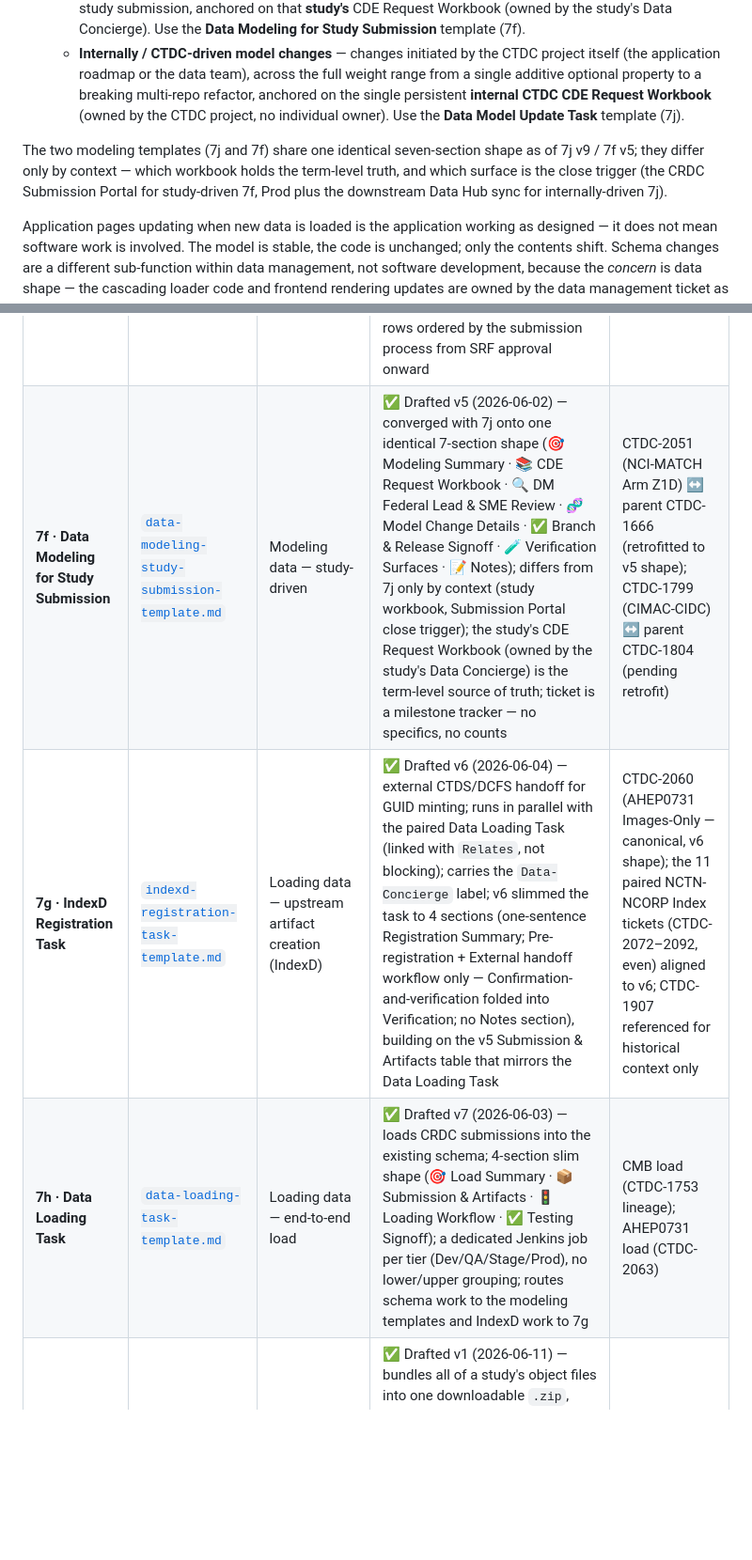
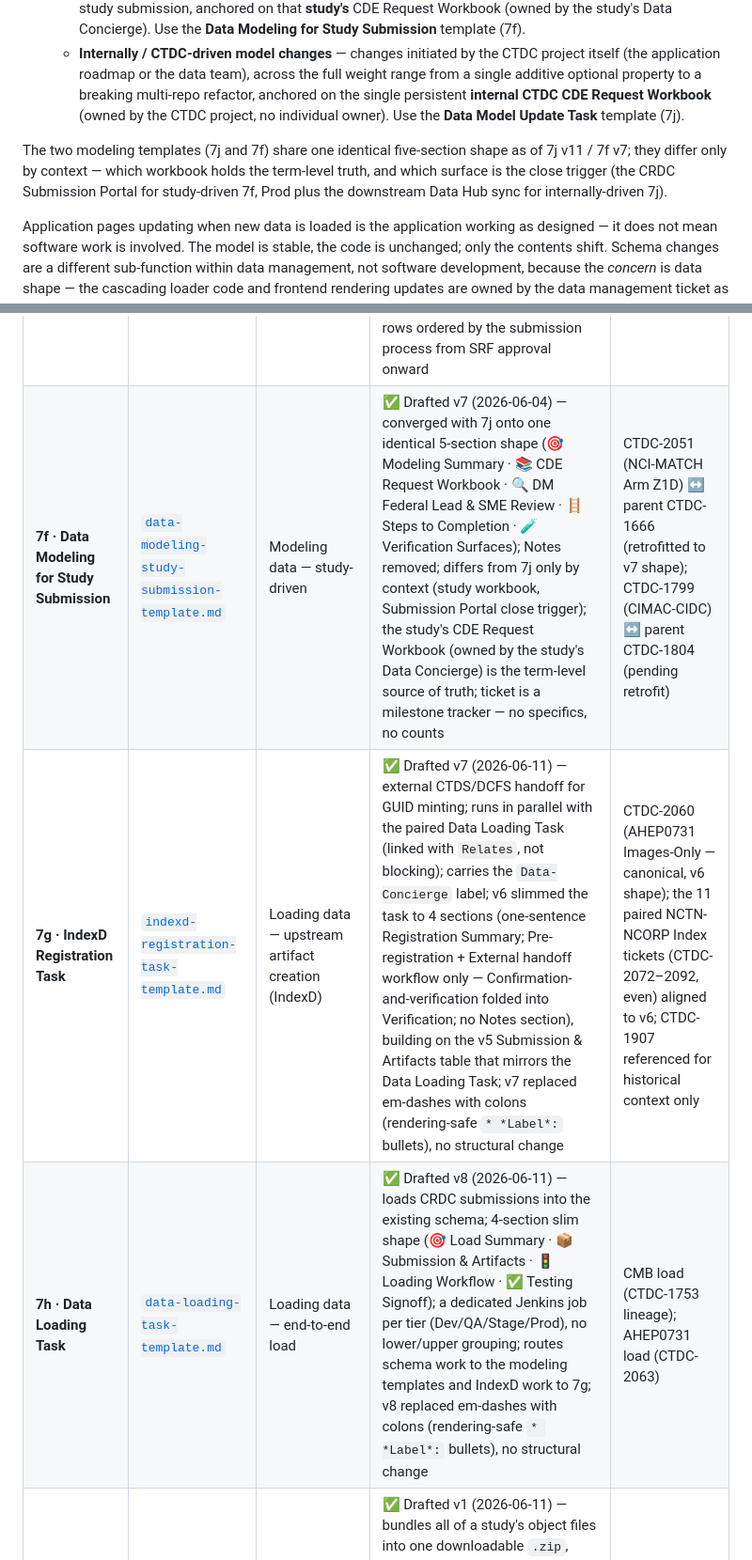
Before and after one commit to CBIIT/ctdc-documentation, a Markdown page: claude/templates/README.md, 2 parts joined by grey strips. Shown at 94% size. Rendered like a GitHub page; blank space fills up the shorter version.

Commit message:
Reconcile data-mgmt template versions to match files (#3)
Sync the Template Inventory to the actual template file versions:
IndexD 7g v6->v7, Data Loading 7h v7->v8, Data Modeling 7f v5->v7,
Data Model Update 7j v9->v11 (and 7f/7j shape 7-section->5-section,
Notes removed). Fix stale 7j tail referencing removed sections and the
body line stating the converged shape. 7e (v2) and 7i (v1) already
current. Historical footnote left unchanged as a dated record.

```diff
--- a/claude/templates/README.md
+++ b/claude/templates/README.md
@@ -25,7 +25,7 @@ Data management has **two sub-functions**, and each sub-function splits into mul
   - **Study-driven model changes** — properties, enums, or permissible values requested by an incoming study submission, anchored on that **study's** CDE Request Workbook (owned by the study's Data Concierge). Use the **Data Modeling for Study Submission** template (7f).
   - **Internally / CTDC-driven model changes** — changes initiated by the CTDC project itself (the application roadmap or the data team), across the full weight range from a single additive optional property to a breaking multi-repo refactor, anchored on the single persistent **internal CTDC CDE Request Workbook** (owned by the CTDC project, no individual owner). Use the **Data Model Update Task** template (7j).
 
-The two modeling templates (7j and 7f) share one identical seven-section shape as of 7j v9 / 7f v5; they differ only by context — which workbook holds the term-level truth, and which surface is the close trigger (the CRDC Submission Portal for study-driven 7f, Prod plus the downstream Data Hub sync for internally-driven 7j).
+The two modeling templates (7j and 7f) share one identical five-section shape as of 7j v11 / 7f v7; they differ only by context — which workbook holds the term-level truth, and which surface is the close trigger (the CRDC Submission Portal for study-driven 7f, Prod plus the downstream Data Hub sync for internally-driven 7j).
 
 Application pages updating when new data is loaded is the application working as designed — it does not mean software work is involved. The model is stable, the code is unchanged; only the contents shift. Schema changes are a different sub-function within data management, not software development, because the *concern* is data shape — the cascading loader code and frontend rendering updates are owned by the data management ticket as children of the model change.
 
@@ -55,7 +55,7 @@ Application pages updating when new data is loaded is the application working as
 | Template | File | Sub-function / Work pattern | Status | Canonical Examples |
 |---|---|---|---|---|
 | **7e · Data Submission User Story** | [`data-submission-user-story-template.md`](./data-submission-user-story-template.md) | Data management — submission umbrella (parent of the family) | ✅ Drafted v2 (2026-06-16) — the CTDC Data Concierge's coordinating parent story for one study submission; 6 sections (🧬 Study Submission Details · 📋 POC Requirements · 🚦 Submission Lifecycle · 📅 Submission Chronology · 🔬 Study Description · 📊 Data Details); coordinates the linked modeling (7f), indexing (7g), and loading (7h) tasks at summary altitude; Study Submission Details rows ordered by the submission process from SRF approval onward | CTDC-1666 (NCI-MATCH Arm Z1D); working instance CTDC-2110 (Data Submission: CMB v6) |
-| **7f · Data Modeling for Study Submission** | [`data-modeling-study-submission-template.md`](./data-modeling-study-submission-template.md) | Modeling data — study-driven | ✅ Drafted v5 (2026-06-02) — converged with 7j onto one identical 7-section shape (🎯 Modeling Summary · 📚 CDE Request Workbook · 🔍 DM Federal Lead & SME Review · 🧬 Model Change Details · ✅ Branch & Release Signoff · 🧪 Verification Surfaces · 📝 Notes); differs from 7j only by context (study workbook, Submission Portal close trigger); the study's CDE Request Workbook (owned by the study's Data Concierge) is the term-level source of truth; ticket is a milestone tracker — no specifics, no counts | CTDC-2051 (NCI-MATCH Arm Z1D) ↔ parent CTDC-1666 (retrofitted to v5 shape); CTDC-1799 (CIMAC-CIDC) ↔ parent CTDC-1804 (pending retrofit) |
-| **7g · IndexD Registration Task** | [`indexd-registration-task-template.md`](./indexd-registration-task-template.md) | Loading data — upstream artifact creation (IndexD) | ✅ Drafted v6 (2026-06-04) — external CTDS/DCFS handoff for GUID minting; runs in parallel with the paired Data Loading Task (linked with `Relates`, not blocking); carries the `Data-Concierge` label; v6 slimmed the task to 4 sections (one-sentence Registration Summary; Pre-registration + External handoff workflow only — Confirmation-and-verification folded into Verification; no Notes section), building on the v5 Submission & Artifacts table that mirrors the Data Loading Task | CTDC-2060 (AHEP0731 Images-Only — canonical, v6 shape); the 11 paired NCTN-NCORP Index tickets (CTDC-2072–2092, even) aligned to v6; CTDC-1907 referenced for historical context only |
-| **7h · Data Loading Task** | [`data-loading-task-template.md`](./data-loading-task-template.md) | Loading data — end-to-end load | ✅ Drafted v7 (2026-06-03) — loads CRDC submissions into the existing schema; 4-section slim shape (🎯 Load Summary · 📦 Submission & Artifacts · 🚦 Loading Workflow · ✅ Testing Signoff); a dedicated Jenkins job per tier (Dev/QA/Stage/Prod), no lower/upper grouping; routes schema work to the modeling templates and IndexD work to 7g | CMB load (CTDC-1753 lineage); AHEP0731 load (CTDC-2063) |
+| **7f · Data Modeling for Study Submission** | [`data-modeling-study-submission-template.md`](./data-modeling-study-submission-template.md) | Modeling data — study-driven | ✅ Drafted v7 (2026-06-04) — converged with 7j onto one identical 5-section shape (🎯 Modeling Summary · 📚 CDE Request Workbook · 🔍 DM Federal Lead & SME Review · 🪜 Steps to Completion · 🧪 Verification Surfaces); Notes removed; differs from 7j only by context (study workbook, Submission Portal close trigger); the study's CDE Request Workbook (owned by the study's Data Concierge) is the term-level source of truth; ticket is a milestone tracker — no specifics, no counts | CTDC-2051 (NCI-MATCH Arm Z1D) ↔ parent CTDC-1666 (retrofitted to v7 shape); CTDC-1799 (CIMAC-CIDC) ↔ parent CTDC-1804 (pending retrofit) |
+| **7g · IndexD Registration Task** | [`indexd-registration-task-template.md`](./indexd-registration-task-template.md) | Loading data — upstream artifact creation (IndexD) | ✅ Drafted v7 (2026-06-11) — external CTDS/DCFS handoff for GUID minting; runs in parallel with the paired Data Loading Task (linked with `Relates`, not blocking); carries the `Data-Concierge` label; v6 slimmed the task to 4 sections (one-sentence Registration Summary; Pre-registration + External handoff workflow only — Confirmation-and-verification folded into Verification; no Notes section), building on the v5 Submission & Artifacts table that mirrors the Data Loading Task; v7 replaced em-dashes with colons (rendering-safe `* *Label*:` bullets), no structural change | CTDC-2060 (AHEP0731 Images-Only — canonical, v6 shape); the 11 paired NCTN-NCORP Index tickets (CTDC-2072–2092, even) aligned to v6; CTDC-1907 referenced for historical context only |
+| **7h · Data Loading Task** | [`data-loading-task-template.md`](./data-loading-task-template.md) | Loading data — end-to-end load | ✅ Drafted v8 (2026-06-11) — loads CRDC submissions into the existing schema; 4-section slim shape (🎯 Load Summary · 📦 Submission & Artifacts · 🚦 Loading Workflow · ✅ Testing Signoff); a dedicated Jenkins job per tier (Dev/QA/Stage/Prod), no lower/upper grouping; routes schema work to the modeling templates and IndexD work to 7g; v8 replaced em-dashes with colons (rendering-safe `* *Label*:` bullets), no structural change | CMB load (CTDC-1753 lineage); AHEP0731 load (CTDC-2063) |
 | **7i · Megazip Creation Task** | [`megazip-creation-task-template.md`](./megazip-creation-task-template.md) | Data management — CTDC-internal artifact creation (megazip) | ✅ Drafted v1 (2026-06-11) — bundles all of a study's object files into one downloadable `.zip`, mints its GUID in-house (`dg.4DFC/`), and loads it; 5 sections (🎯 Summary · 📦 Submission & Artifacts · 🚦 Workflow · 🧪 Verification · ✅ Testing Signoff); the only data-management template carrying both a GUID spot-check and a per-tier Testing Signoff; created once all study loading is complete | CTDC-2104 (Create, Index, and Load Megazip for AHEP0731 Image Files) |
```
Also changed, not shown: other parts of claude/templates/README.md (+2 -2 lines).
